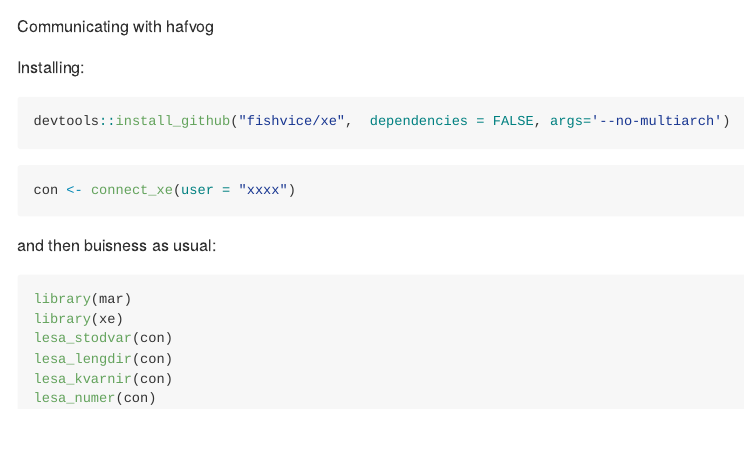
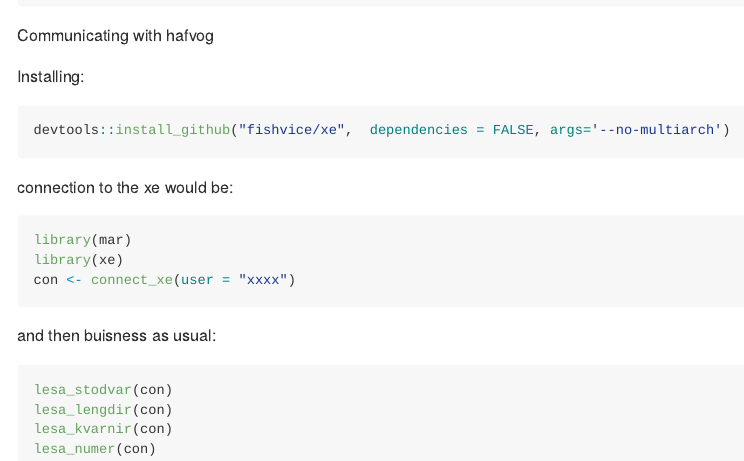
Before and after one commit to fishvice/xe, an R Markdown document (README.Rmd): the page in a window 1100 px wide, from 60 px down before the commit and from 50 px down after it, so that both start at the same text. The pictures show the output file README.md that the author committed with the source, drawn offline in the style of GitHub.

Commit message:
reorder code in README

````diff
--- a/README.Rmd
+++ b/README.Rmd
@@ -17,15 +17,16 @@ Installing:
 devtools::install_github("fishvice/xe",  dependencies = FALSE, args='--no-multiarch')
 ```
 
+connection to the xe would be:
+
 ```{r}
+library(mar)
+library(xe)
 con <- connect_xe(user = "xxxx")
 ```
 
 and then buisness as usual:
-
 ```{r}
-library(mar)
-library(xe)
 lesa_stodvar(con)
 lesa_lengdir(con)
 lesa_kvarnir(con)
````
Also changed, not shown: README.md.
